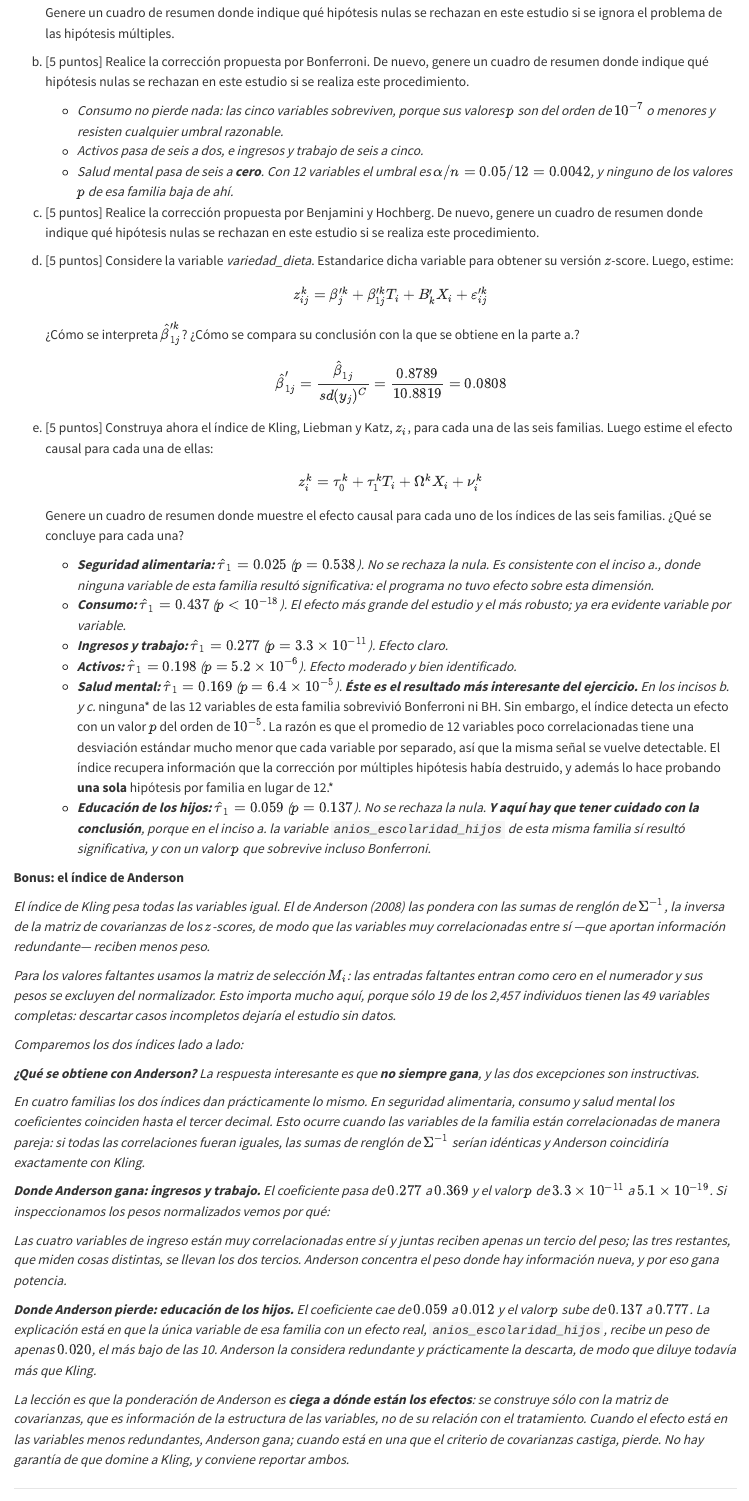
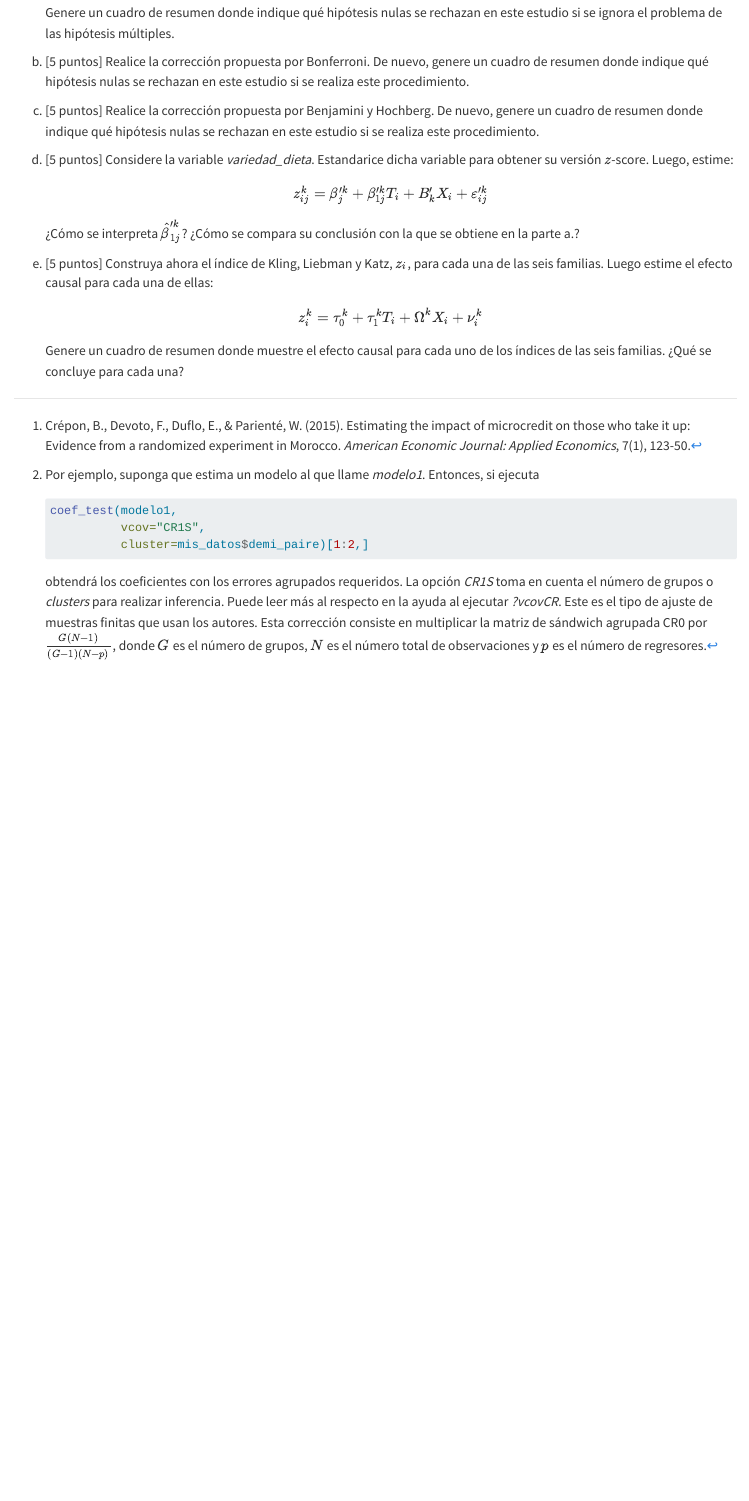
Before and after one commit to rojasirvin/inferencia-causal, a Quarto document (tareas/tarea-2.qmd): the page in a window 1100 px wide, from 3410 px down. Rendered offline with R 4.5, knitr and Pandoc in place of Quarto, with nearby package versions; some code elsewhere in the file could not run offline; column names are cleaned by a stand-in for the janitor package.

Commit message:
Quitar las respuestas que quedaron en la pregunta 4 de la tarea 2
La extracción anterior descartaba los párrafos de respuesta indentados,
pero no tres formas que se le escaparon: las viñetas que empiezan con
"- *" (tres en el inciso b y seis en el e, con los efectos estimados de
cada familia), la fórmula del inciso d que ya traía el resultado
numérico, y la sección completa del Bonus sobre el índice de Anderson.

Verificado contra el archivo de respuestas: no queda ninguna línea
compartida ni ninguna de las cifras de resultados.

```diff
--- a/tareas/tarea-2.qmd
+++ b/tareas/tarea-2.qmd
@@ -122,9 +122,6 @@ a. [5 puntos] Para cada variable, estime el impacto del tratamiento con una regr
 
 a. [5 puntos] Realice la corrección propuesta por Bonferroni. De nuevo, genere un cuadro de resumen donde indique qué hipótesis nulas se rechazan en este estudio si se realiza este procedimiento.
 
-    - *Consumo no pierde nada: las cinco variables sobreviven, porque sus valores $p$ son del orden de $10^{-7}$ o menores y resisten cualquier umbral razonable.*
-    - *Activos pasa de seis a dos, e ingresos y trabajo de seis a cinco.*
-    - *Salud mental pasa de seis a **cero**. Con 12 variables el umbral es $\alpha/n = 0.05/12 = 0.0042$, y ninguno de los valores $p$ de esa familia baja de ahí.*
 
 a. [5 puntos] Realice la corrección propuesta por Benjamini y Hochberg. De nuevo, genere un cuadro de resumen donde indique qué hipótesis nulas se rechazan en este estudio si se realiza este procedimiento.
 
@@ -133,39 +130,12 @@ a. [5 puntos] Considere la variable *variedad_dieta*. Estandarice dicha variable
     $$z_{ij}^k=\beta_{j}'^k+\beta_{1j}'^k T_i + B_{k}'X_i + \varepsilon_{ij}'^k$$
     ¿Cómo se interpreta $\hat{\beta}_{1j}'^k$? ¿Cómo se compara su conclusión con la que se obtiene en la parte a.?
 
-    $$\hat{\beta}'_{1j}=\frac{\hat{\beta}_{1j}}{sd(y_j)^C}=\frac{0.8789}{10.8819}=0.0808$$
 
 a. [5 puntos] Construya ahora el índice de Kling, Liebman y Katz, $z_i$, para cada una de las seis familias. Luego estime el efecto causal para cada una de ellas:
 
     $$z_{i}^k=\tau_0^k+\tau_1^k T_i + \Omega^k X_i + \nu_i^k$$
     Genere un cuadro de resumen donde muestre el efecto causal para cada uno de los índices de las seis familias. ¿Qué se concluye para cada una?
 
-    - ***Seguridad alimentaria:** $\hat{\tau}_1 = 0.025$ ($p = 0.538$). No se rechaza la nula. Es consistente con el inciso a., donde ninguna variable de esta familia resultó significativa: el programa no tuvo efecto sobre esta dimensión.*
-    - ***Consumo:** $\hat{\tau}_1 = 0.437$ ($p < 10^{-18}$). El efecto más grande del estudio y el más robusto; ya era evidente variable por variable.*
-    - ***Ingresos y trabajo:** $\hat{\tau}_1 = 0.277$ ($p = 3.3\times10^{-11}$). Efecto claro.*
-    - ***Activos:** $\hat{\tau}_1 = 0.198$ ($p = 5.2\times10^{-6}$). Efecto moderado y bien identificado.*
-    - ***Salud mental:** $\hat{\tau}_1 = 0.169$ ($p = 6.4\times10^{-5}$). **Éste es el resultado más interesante del ejercicio.** En los incisos b. y c. *ninguna* de las 12 variables de esta familia sobrevivió Bonferroni ni BH. Sin embargo, el índice detecta un efecto con un valor $p$ del orden de $10^{-5}$. La razón es que el promedio de 12 variables poco correlacionadas tiene una desviación estándar mucho menor que cada variable por separado, así que la misma señal se vuelve detectable. El índice recupera información que la corrección por múltiples hipótesis había destruido, y además lo hace probando **una sola** hipótesis por familia en lugar de 12.*
-    - ***Educación de los hijos:** $\hat{\tau}_1 = 0.059$ ($p = 0.137$). No se rechaza la nula. **Y aquí hay que tener cuidado con la conclusión**, porque en el inciso a. la variable `anios_escolaridad_hijos` de esta misma familia sí resultó significativa, y con un valor $p$ que sobrevive incluso Bonferroni.*
-
-**Bonus: el índice de Anderson**
-
-*El índice de Kling pesa todas las variables igual. El de Anderson (2008) las pondera con las sumas de renglón de $\Sigma^{-1}$, la inversa de la matriz de covarianzas de los $z$-scores, de modo que las variables muy correlacionadas entre sí —que aportan información redundante— reciben menos peso.*
-
-*Para los valores faltantes usamos la matriz de selección $M_i$: las entradas faltantes entran como cero en el numerador y sus pesos se excluyen del normalizador. Esto importa mucho aquí, porque sólo 19 de los 2,457 individuos tienen las 49 variables completas: descartar casos incompletos dejaría el estudio sin datos.*
-
-*Comparemos los dos índices lado a lado:*
-
-***¿Qué se obtiene con Anderson?** La respuesta interesante es que **no siempre gana**, y las dos excepciones son instructivas.*
-
-*En cuatro familias los dos índices dan prácticamente lo mismo. En seguridad alimentaria, consumo y salud mental los coeficientes coinciden hasta el tercer decimal. Esto ocurre cuando las variables de la familia están correlacionadas de manera pareja: si todas las correlaciones fueran iguales, las sumas de renglón de $\Sigma^{-1}$ serían idénticas y Anderson coincidiría exactamente con Kling.*
-
-***Donde Anderson gana: ingresos y trabajo.** El coeficiente pasa de $0.277$ a $0.369$ y el valor $p$ de $3.3\times10^{-11}$ a $5.1\times10^{-19}$. Si inspeccionamos los pesos normalizados vemos por qué:*
-
-*Las cuatro variables de ingreso están muy correlacionadas entre sí y juntas reciben apenas un tercio del peso; las tres restantes, que miden cosas distintas, se llevan los dos tercios. Anderson concentra el peso donde hay información nueva, y por eso gana potencia.*
-
-***Donde Anderson pierde: educación de los hijos.** El coeficiente cae de $0.059$ a $0.012$ y el valor $p$ sube de $0.137$ a $0.777$. La explicación está en que la única variable de esa familia con un efecto real, `anios_escolaridad_hijos`, recibe un peso de apenas $0.020$, el más bajo de las 10. Anderson la considera redundante y prácticamente la descarta, de modo que diluye todavía más que Kling.*
-
-*La lección es que la ponderación de Anderson es **ciega a dónde están los efectos**: se construye sólo con la matriz de covarianzas, que es información de la estructura de las variables, no de su relación con el tratamiento. Cuando el efecto está en las variables menos redundantes, Anderson gana; cuando está en una que el criterio de covarianzas castiga, pierde. No hay garantía de que domine a Kling, y conviene reportar ambos.*
 
 [^1]: Crépon, B., Devoto, F., Duflo, E., & Parienté, W. (2015). Estimating the impact of microcredit on those who take it up: Evidence from a randomized experiment in Morocco. *American Economic Journal: Applied Economics*, 7(1), 123-50.
 
```
Also changed, not shown: 1 other file.
